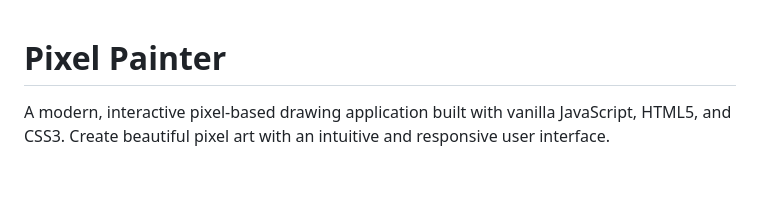
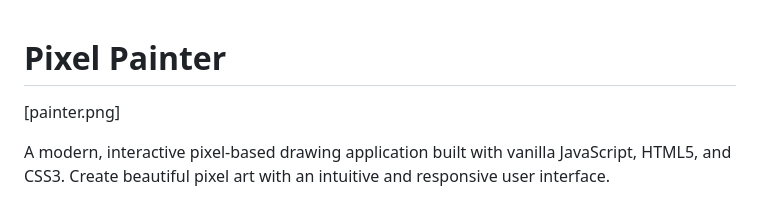
Before and after one commit to muhammad-asif10/Etch-a-Sketch, a Markdown page: README.md, the part around the change. Rendered like a GitHub page; blank space fills up the shorter version.

Commit message:
Add screenshot to README
Add image reference for the application screenshot

```diff
--- a/README.md
+++ b/README.md
@@ -1,4 +1,6 @@
 # Pixel Painter
+
+[painter.png]
 
 A modern, interactive pixel-based drawing application built with vanilla JavaScript, HTML5, and CSS3. Create beautiful pixel art with an intuitive and responsive user interface.
 
```
